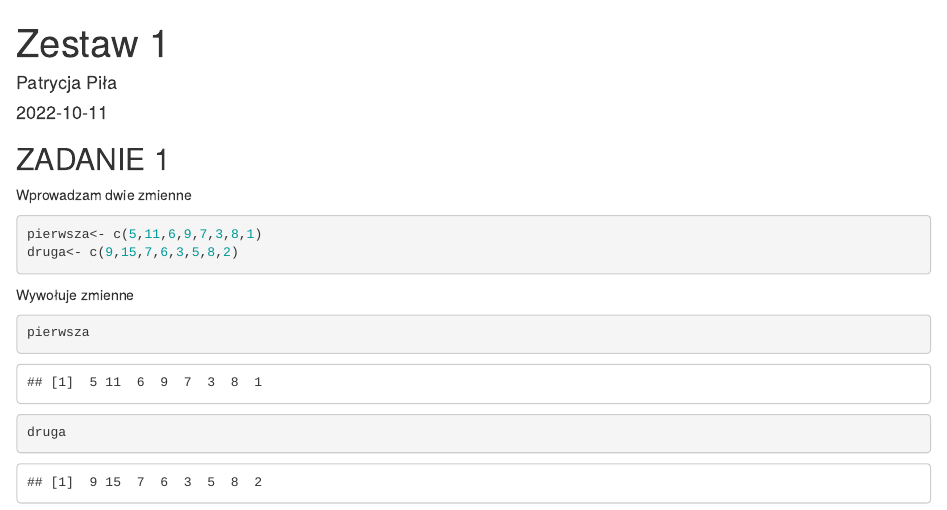
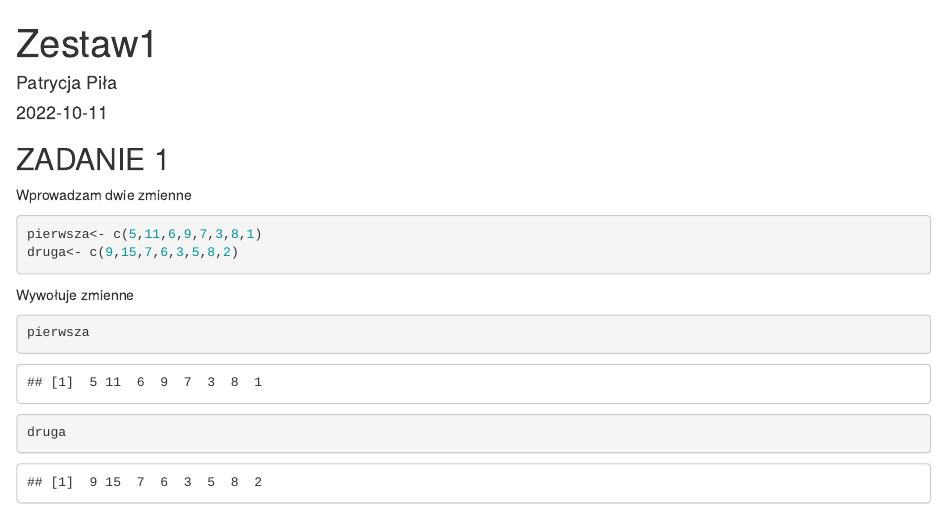
Before and after one commit to patipila/Basic-R, an R Markdown document (Zestaw1.Rmd): the page in a window 1100 px wide, from its top. Rendered offline with R 4.5, knitr and Pandoc, with nearby package versions; code that draws random numbers runs with fixed seeds of ours.

Commit message:
Update and rename ćwiczenia.Rmd to Zestaw1.Rmd

```diff
--- a/ćwiczenia.Rmd
+++ b/Zestaw1.Rmd
@@ -1,5 +1,5 @@
 ---
-title: "Zestaw 1"
+title: "Zestaw1"
 author: "Patrycja Piła"
 date: "2022-10-11"
 output: html_document
```
